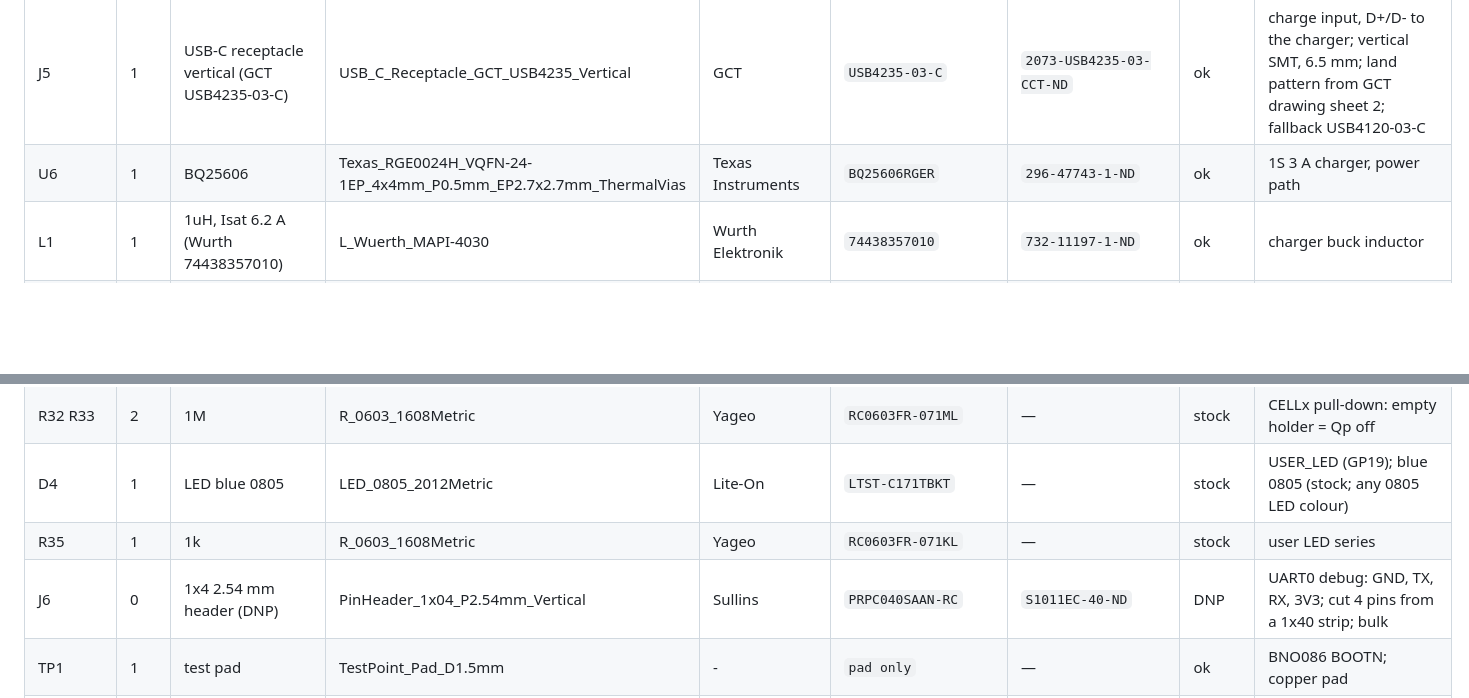
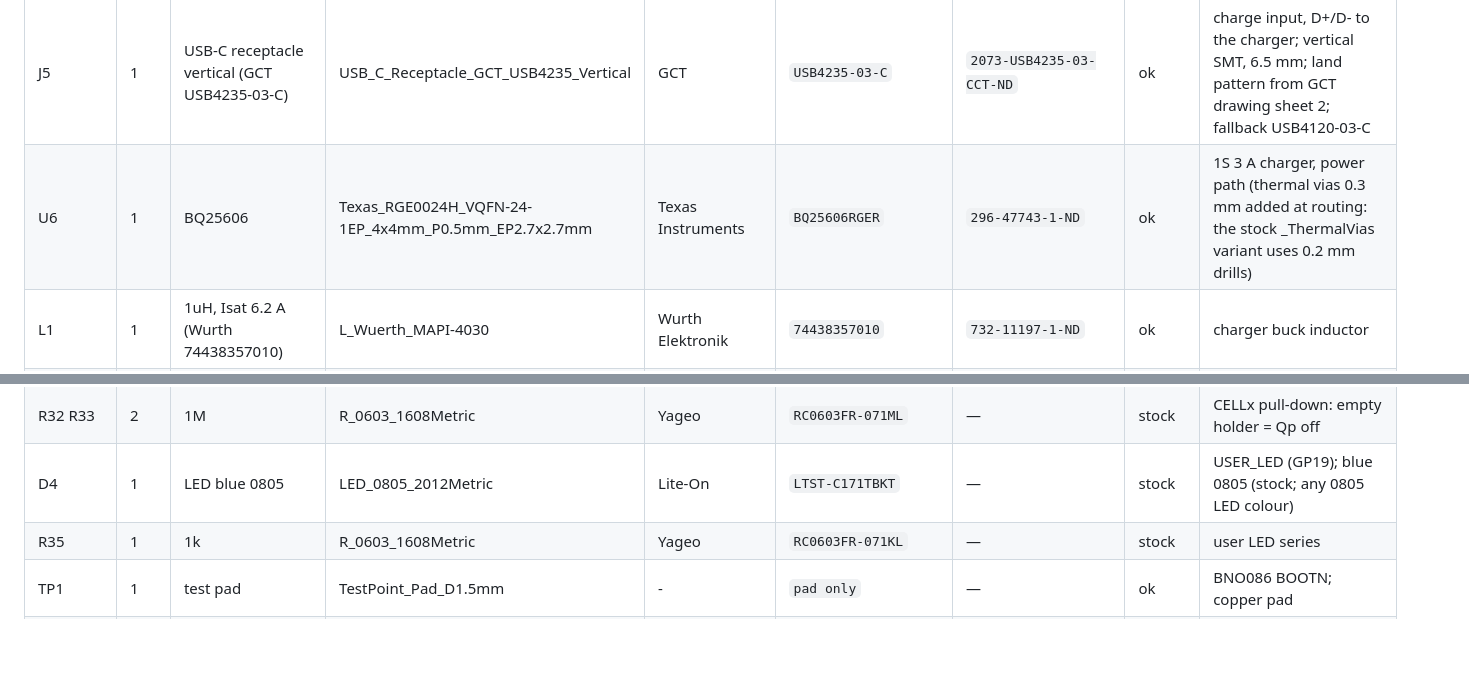
Before and after one commit to arkadiraf/KiCad-Designs, a Markdown page: PicoBalancer/fabrication/BOM.md, 2 parts joined by grey strips. Drawn GitHub-style; blank space fills up the shorter version.

```diff
--- a/PicoBalancer/fabrication/BOM.md
+++ b/PicoBalancer/fabrication/BOM.md
@@ -31,7 +31,7 @@ Generated by tools/export_bom.py from design.py + parts.py. Supply: Digi-Key or
 | R12 | 1 | 49.9k | R_0603_1608Metric | Yageo | `RC0603FR-0749K9L` | — | stock | boost CC limit 2.49 A; E24 fallback 51k = 2.44 A |
 | C19 | 1 | 10nF 16V | C_0603_1608Metric | Samsung | `CL10B103KB8NNNC` | — | stock | CC pin, parallel to R12; 10 nF 50 V X7R 0603 (stock); replaces GRM188R71H103KA01D (EOL) |
 | J5 | 1 | USB-C receptacle vertical (GCT USB4235-03-C) | USB_C_Receptacle_GCT_USB4235_Vertical | GCT | `USB4235-03-C` | `2073-USB4235-03-CCT-ND` | ok | charge input, D+/D- to the charger; vertical SMT, 6.5 mm; land pattern from GCT drawing sheet 2; fallback USB4120-03-C |
-| U6 | 1 | BQ25606 | Texas_RGE0024H_VQFN-24-1EP_4x4mm_P0.5mm_EP2.7x2.7mm_ThermalVias | Texas Instruments | `BQ25606RGER` | `296-47743-1-ND` | ok | 1S 3 A charger, power path |
+| U6 | 1 | BQ25606 | Texas_RGE0024H_VQFN-24-1EP_4x4mm_P0.5mm_EP2.7x2.7mm | Texas Instruments | `BQ25606RGER` | `296-47743-1-ND` | ok | 1S 3 A charger, power path (thermal vias 0.3 mm added at routing: the stock _ThermalVias variant uses 0.2 mm drills) |
 | L1 | 1 | 1uH, Isat 6.2 A (Wurth 74438357010) | L_Wuerth_MAPI-4030 | Wurth Elektronik | `74438357010` | `732-11197-1-ND` | ok | charger buck inductor |
 | R13 R14 | 2 | 5.1k | R_0603_1608Metric | Yageo | `RC0603FR-075K1L` | — | stock | USB-C CC1 / CC2 pull-downs |
 | R15 | 1 | 226 | R_0603_1608Metric | Yageo | `RC0603FR-07226RL` | — | stock | ICHG 3.0 A (1.5 A per cell); E24 fallback 240 R = 2.82 A |
@@ -70,7 +70,6 @@ Generated by tools/export_bom.py from design.py + parts.py. Supply: Digi-Key or
 | R32 R33 | 2 | 1M | R_0603_1608Metric | Yageo | `RC0603FR-071ML` | — | stock | CELLx pull-down: empty holder = Qp off |
 | D4 | 1 | LED blue 0805 | LED_0805_2012Metric | Lite-On | `LTST-C171TBKT` | — | stock | USER_LED (GP19); blue 0805 (stock; any 0805 LED colour) |
 | R35 | 1 | 1k | R_0603_1608Metric | Yageo | `RC0603FR-071KL` | — | stock | user LED series |
-| J6 | 0 | 1x4 2.54 mm header (DNP) | PinHeader_1x04_P2.54mm_Vertical | Sullins | `PRPC040SAAN-RC` | `S1011EC-40-ND` | DNP | UART0 debug: GND, TX, RX, 3V3; cut 4 pins from a 1x40 strip; bulk |
 | TP1 | 1 | test pad | TestPoint_Pad_D1.5mm | - | `pad only` | — | ok | BNO086 BOOTN; copper pad |
 | BT1 BT2 alt. | 0 | 18650 holder, SMT, polarized, 68.9 mm bay for protected cells (alternative, same footprint) |  | Keystone | `1042P` | `36-1042P-ND` | ok | qty 0 = alternative to the 1042; optional alternative |
 | Cables | 2 | JST SH 6-pin F-F twisted cable, 10 cm, encoder color code (Pololu 4765, bought from 4project 4P-537582) |  | Pololu | `4765` | — | ok | straight through: same color on the same pin at both ends (pin 1 green ... 6 red) -> J3/J4 pin n = encoder pin n |
```
Also changed, not shown: PicoBalancer/README.md (+5 -5 lines), PicoBalancer/docs/render_iso.png, PicoBalancer/docs/render_top.png, 8 other files.
